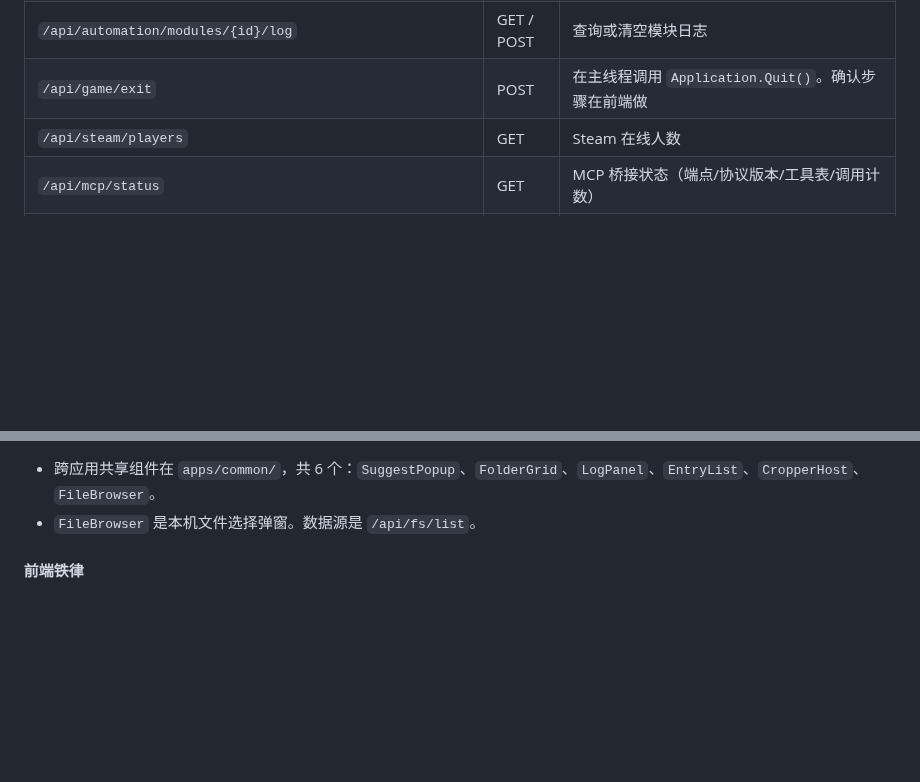
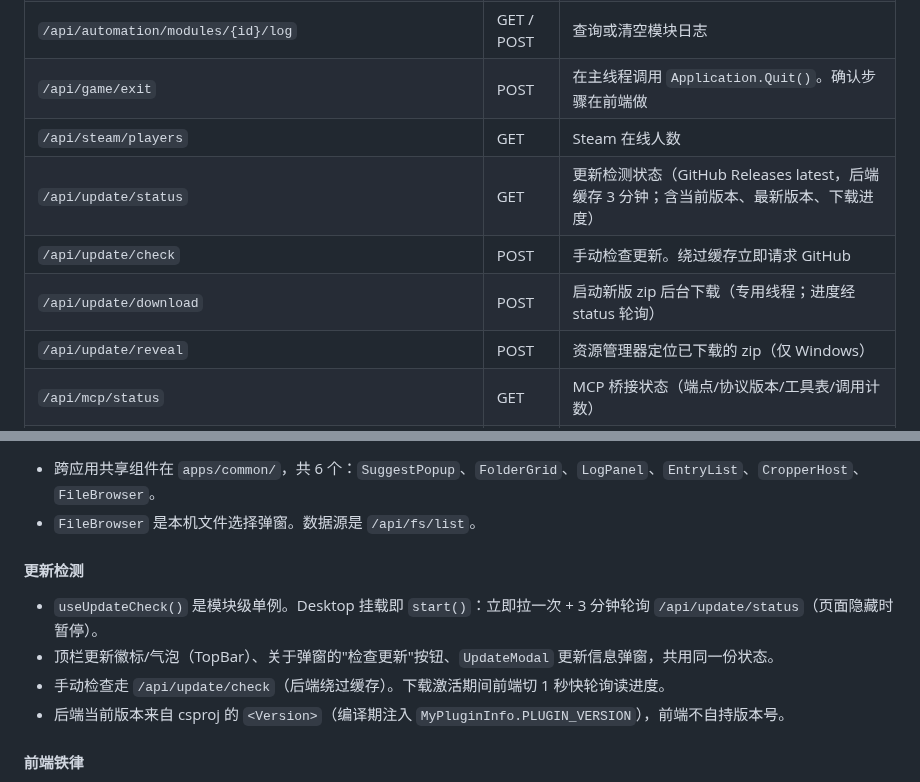
Before and after one commit to Yume-Hatsuyuki/DT_Tools, a Markdown page: AGENTS.md, 2 parts joined by grey strips. GitHub-like rendering; blank space fills up the shorter version.

```diff
--- a/AGENTS.md
+++ b/AGENTS.md
@@ -569,6 +569,10 @@ public sealed class XxxModule { }
 | `/api/automation/modules/{id}/log` | GET / POST | 查询或清空模块日志 |
 | `/api/game/exit` | POST | 在主线程调用 `Application.Quit()`。确认步骤在前端做 |
 | `/api/steam/players` | GET | Steam 在线人数 |
+| `/api/update/status` | GET | 更新检测状态（GitHub Releases latest，后端缓存 3 分钟；含当前版本、最新版本、下载进度） |
+| `/api/update/check` | POST | 手动检查更新。绕过缓存立即请求 GitHub |
+| `/api/update/download` | POST | 启动新版 zip 后台下载（专用线程；进度经 status 轮询） |
+| `/api/update/reveal` | POST | 资源管理器定位已下载的 zip（仅 Windows） |
 | `/api/mcp/status` | GET | MCP 桥接状态（端点/协议版本/工具表/调用计数） |
 | `/api/mcp/toggle` | POST | MCP 桥接开关。body `{enabled: bool}`，经 ConfigService 落盘 |
 | `/api/dummy/state`、`/api/dummy/characters` | GET | 假人：房间快照、角色目录 |
@@ -645,6 +649,13 @@ public sealed class XxxModule { }
 
 - 跨应用共享组件在 `apps/common/`，共 6 个：`SuggestPopup`、`FolderGrid`、`LogPanel`、`EntryList`、`CropperHost`、`FileBrowser`。
 - `FileBrowser` 是本机文件选择弹窗。数据源是 `/api/fs/list`。
+
+#### 更新检测
+
+- `useUpdateCheck()` 是模块级单例。Desktop 挂载即 `start()`：立即拉一次 + 3 分钟轮询 `/api/update/status`（页面隐藏时暂停）。
+- 顶栏更新徽标/气泡（TopBar）、关于弹窗的"检查更新"按钮、`UpdateModal` 更新信息弹窗，共用同一份状态。
+- 手动检查走 `/api/update/check`（后端绕过缓存）。下载激活期间前端切 1 秒快轮询读进度。
+- 后端当前版本来自 csproj 的 `<Version>`（编译期注入 `MyPluginInfo.PLUGIN_VERSION`），前端不自持版本号。
 
 #### 前端铁律
 
```
Also changed, not shown: README.md (+2 -2 lines), images/屏幕截图_4-10-2026_104313_127.0.0.1.jpeg (deleted), images/屏幕截图_4-10-2026_104547_127.0.0.1.jpeg (deleted), images/屏幕截图_6-10-2026_12027_127.0.0.1.jpeg (added), images/屏幕截图_6-10-2026_12224_127.0.0.1.jpeg (added), 14 other files.
